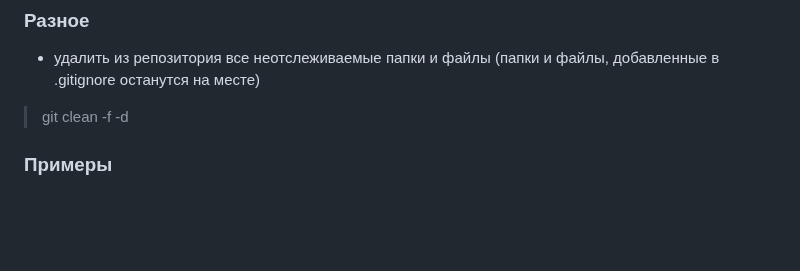
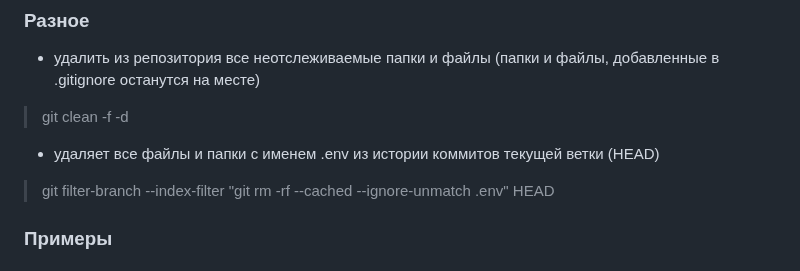
Before and after one commit to laspavel/kbase, a Markdown page: 02.git/10001.git.md, the part around the change. Rendered like a GitHub page; blank space fills up the shorter version.

Commit message:
Update git.md

```diff
--- a/02.git/10001.git.md
+++ b/02.git/10001.git.md
@@ -272,6 +272,9 @@
 - удалить из репозитория все неотслеживаемые папки и файлы (папки и файлы, добавленные в .gitignore останутся на месте)
 > git clean -f -d
 
+- удаляет все файлы и папки с именем .env из истории коммитов текущей ветки (HEAD)
+> git filter-branch --index-filter "git rm -rf --cached --ignore-unmatch .env" HEAD
+
 ### Примеры
 
 #### Создание нового репозитория, первый коммит, привязка удалённого репозитория с gthub.com, отправка изменений в удалённый репозиторий.
```
